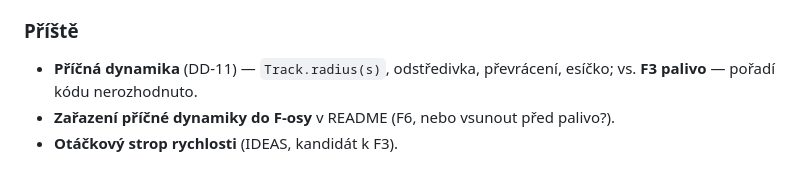
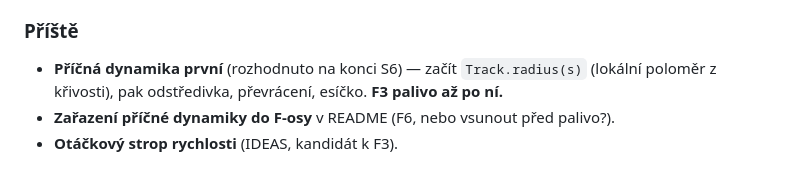
Before and after one commit to mrklas69/TrainsLab, a Markdown page: docs/diary/2026-05-29.md, the part around the change. GitHub-like rendering.

```diff
--- a/docs/diary/2026-05-29.md
+++ b/docs/diary/2026-05-29.md
@@ -416,7 +416,7 @@ Zvolen audit; vedl na drobné úklidy, ne dluhy. Pak dvě uživatelské otázky
 
 ### Příště
 
-- **Příčná dynamika** (DD-11) — `Track.radius(s)`, odstředivka, převrácení, esíčko;
-  vs. **F3 palivo** — pořadí kódu nerozhodnuto.
+- **Příčná dynamika první** (rozhodnuto na konci S6) — začít `Track.radius(s)` (lokální
+  poloměr z křivosti), pak odstředivka, převrácení, esíčko. **F3 palivo až po ní.**
 - **Zařazení příčné dynamiky do F-osy** v README (F6, nebo vsunout před palivo?).
 - **Otáčkový strop rychlosti** (IDEAS, kandidát k F3).
```
Also changed, not shown: TODO.md (+2 -2 lines).
